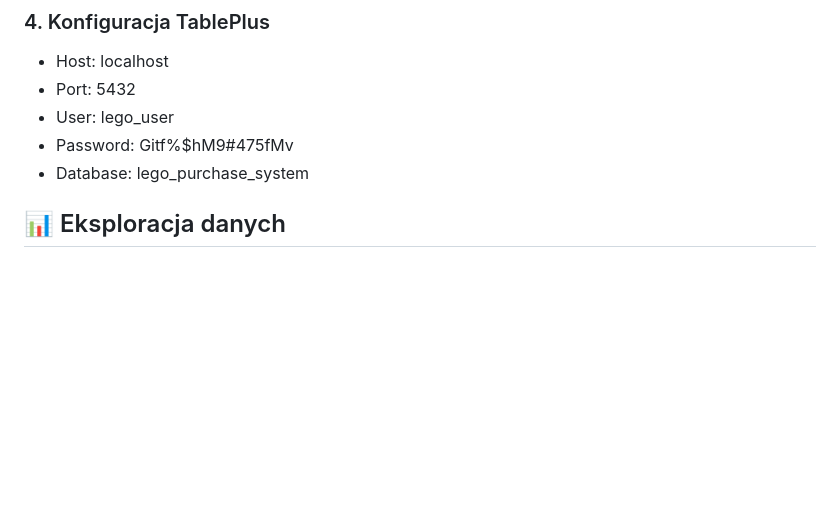
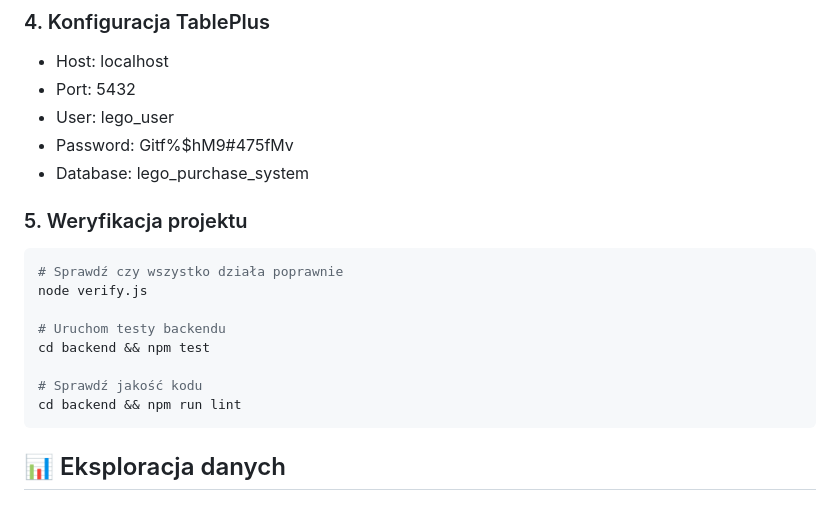
Before and after one commit to Urubaal/TheLegoProject, a Markdown page: README.md, the part around one of its changes. GitHub-like rendering; blank space fills up the shorter version.

````diff
--- a/README.md
+++ b/README.md
@@ -73,6 +73,18 @@ psql -U lego_user -d lego_purchase_system -f lego_database_schema.sql
 - User: lego_user
 - Password: Gitf%$hM9#475fMv
 - Database: lego_purchase_system
+
+### 5. Weryfikacja projektu
+```bash
+# Sprawdź czy wszystko działa poprawnie
+node verify.js
+
+# Uruchom testy backendu
+cd backend && npm test
+
+# Sprawdź jakość kodu
+cd backend && npm run lint
+```
 
 ## 📊 Eksploracja danych
 
````
Also changed, not shown: other parts of README.md (+45 -4 lines).
